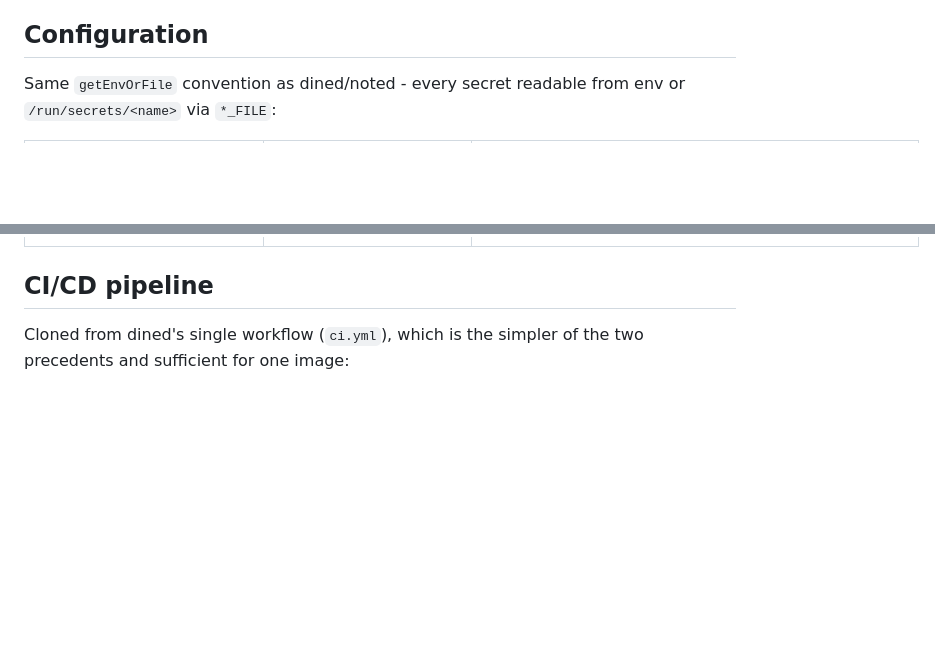
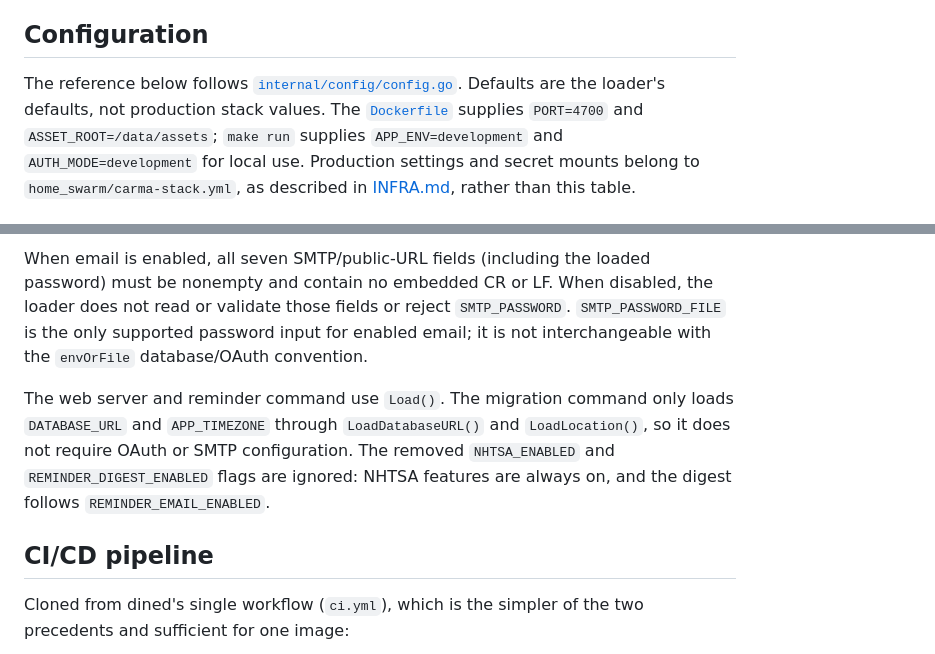
Before and after one commit to bitofbytes-io/carma, a Markdown page: docs/ARCHITECTURE.md, 2 parts joined by grey strips. GitHub-like rendering; blank space fills up the shorter version.

Commit message:
docs: align configuration reference with loader (BOB-119)

```diff
--- a/docs/ARCHITECTURE.md
+++ b/docs/ARCHITECTURE.md
@@ -196,6 +196,10 @@ outbound HTTPS to `vpic.nhtsa.dot.gov` and `api.nhtsa.gov`.
 
 ## Configuration
 
-Same `getEnvOrFile` convention as dined/noted - every secret readable from env or
-`/run/secrets/<name>` via `*_FILE`:
+The reference below follows [`internal/config/config.go`](../internal/config/config.go).
+Defaults are the loader's defaults, not production stack values. The
+[`Dockerfile`](../Dockerfile) supplies `PORT=4700` and `ASSET_ROOT=/data/assets`;
+`make run` supplies `APP_ENV=development` and `AUTH_MODE=development` for local
+use. Production settings and secret mounts belong to `home_swarm/carma-stack.yml`,
+as described in [INFRA.md](INFRA.md), rather than this table.
 
@@ -217,3 +257,14 @@ Same `getEnvOrFile` convention as dined/noted - every secret readable from env o
+When email is enabled, all seven SMTP/public-URL fields (including the loaded
+password) must be nonempty and contain no embedded CR or LF. When disabled, the
+loader does not read or validate those fields or reject `SMTP_PASSWORD`.
+`SMTP_PASSWORD_FILE` is the only supported password input for enabled email;
+it is not interchangeable with the `envOrFile` database/OAuth convention.
+
+The web server and reminder command use `Load()`. The migration command only
+loads `DATABASE_URL` and `APP_TIMEZONE` through `LoadDatabaseURL()` and
+`LoadLocation()`, so it does not require OAuth or SMTP configuration. The removed
+`NHTSA_ENABLED` and `REMINDER_DIGEST_ENABLED` flags are ignored: NHTSA features
+are always on, and the digest follows `REMINDER_EMAIL_ENABLED`.
 
 ## CI/CD pipeline
 
```
Also changed, not shown: other parts of docs/ARCHITECTURE.md (+51 -15 lines).
